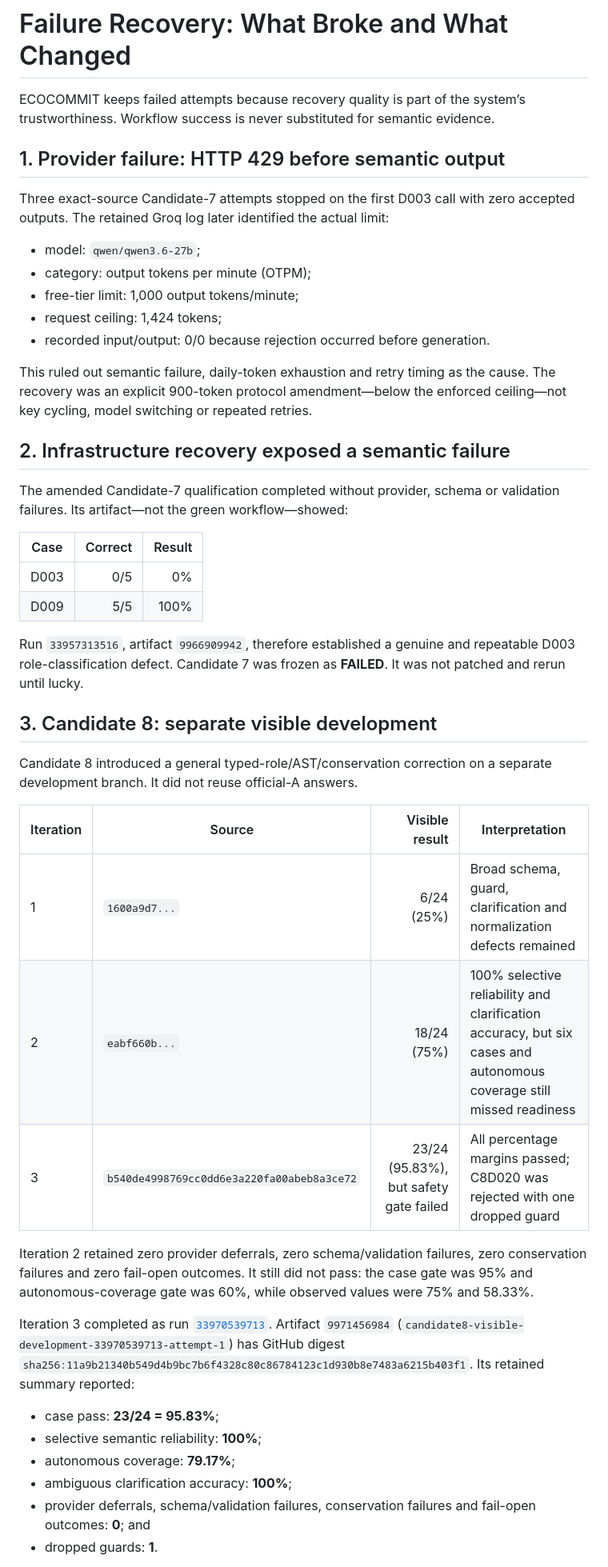
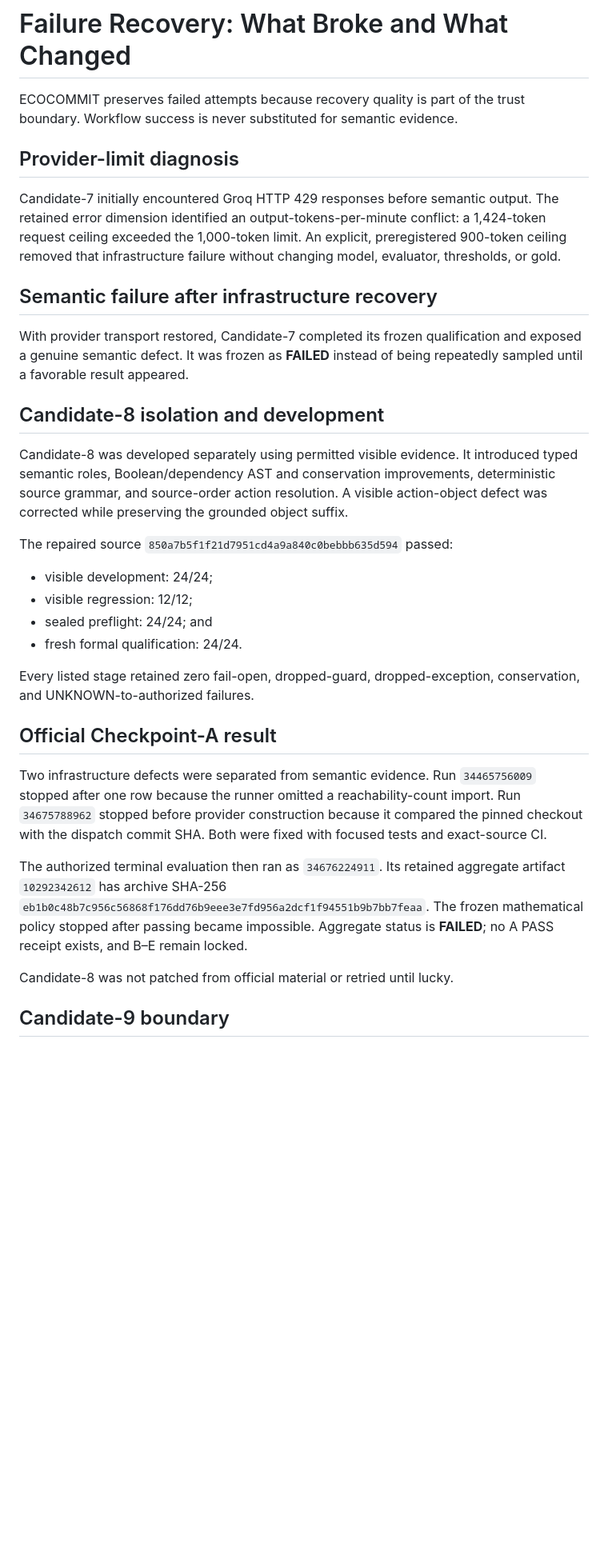
Before and after one commit to sasipriya1221/sasipriya1221-ECOCOMMIT, a Markdown page: docs/FAILURE_RECOVERY.md, the part around one of its changes. Shown at 80% size. Drawn GitHub-style; blank space fills up the shorter version.

Commit message:
present verified Candidate 8 terminal project state

```diff
--- a/docs/FAILURE_RECOVERY.md
+++ b/docs/FAILURE_RECOVERY.md
@@ -1,65 +1,35 @@
 # Failure Recovery: What Broke and What Changed
 
-ECOCOMMIT keeps failed attempts because recovery quality is part of the system’s
-trustworthiness. Workflow success is never substituted for semantic evidence.
+ECOCOMMIT preserves failed attempts because recovery quality is part of the trust boundary. Workflow success is never substituted for semantic evidence.
 
-## 1. Provider failure: HTTP 429 before semantic output
+## Provider-limit diagnosis
 
-Three exact-source Candidate-7 attempts stopped on the first D003 call with zero
-accepted outputs. The retained Groq log later identified the actual limit:
+Candidate-7 initially encountered Groq HTTP 429 responses before semantic output. The retained error dimension identified an output-tokens-per-minute conflict: a 1,424-token request ceiling exceeded the 1,000-token limit. An explicit, preregistered 900-token ceiling removed that infrastructure failure without changing model, evaluator, thresholds, or gold.
 
-- model: `qwen/qwen3.6-27b`;
-- category: output tokens per minute (OTPM);
-- free-tier limit: 1,000 output tokens/minute;
-- request ceiling: 1,424 tokens;
-- recorded input/output: 0/0 because rejection occurred before generation.
+## Semantic failure after infrastructure recovery
 
-This ruled out semantic failure, daily-token exhaustion and retry timing as the
-cause. The recovery was an explicit 900-token protocol amendment—below the
-enforced ceiling—not key cycling, model switching or repeated retries.
+With provider transport restored, Candidate-7 completed its frozen qualification and exposed a genuine semantic defect. It was frozen as **FAILED** instead of being repeatedly sampled until a favorable result appeared.
 
-## 2. Infrastructure recovery exposed a semantic failure
+## Candidate-8 isolation and development
 
-The amended Candidate-7 qualification completed without provider, schema or
-validation failures. Its artifact—not the green workflow—showed:
+Candidate-8 was developed separately using permitted visible evidence. It introduced typed semantic roles, Boolean/dependency AST and conservation improvements, deterministic source grammar, and source-order action resolution. A visible action-object defect was corrected while preserving the grounded object suffix.
 
-| Case | Correct | Result |
-|---|---:|---:|
-| D003 | 0/5 | 0% |
-| D009 | 5/5 | 100% |
+The repaired source `850a7b5f1f21d7951cd4a9a840c0bebbb635d594` passed:
 
-Run `33957313516`, artifact `9966909942`, therefore established a genuine and
-repeatable D003 role-classification defect. Candidate 7 was frozen as **FAILED**.
-It was not patched and rerun until lucky.
+- visible development: 24/24;
+- visible regression: 12/12;
+- sealed preflight: 24/24; and
+- fresh formal qualification: 24/24.
 
-## 3. Candidate 8: separate visible development
+Every listed stage retained zero fail-open, dropped-guard, dropped-exception, conservation, and UNKNOWN-to-authorized failures.
 
-Candidate 8 introduced a general typed-role/AST/conservation correction on a
-separate development branch. It did not reuse official-A answers.
+## Official Checkpoint-A result
 
-| Iteration | Source | Visible result | Interpretation |
-|---|---|---:|---|
-| 1 | `1600a9d7...` | 6/24 (25%) | Broad schema, guard, clarification and normalization defects remained |
-| 2 | `eabf660b...` | 18/24 (75%) | 100% selective reliability and clarification accuracy, but six cases and autonomous coverage still missed readiness |
-| 3 | `b540de4998769cc0dd6e3a220fa00abeb8a3ce72` | 23/24 (95.83%), but safety gate failed | All percentage margins passed; C8D020 was rejected with one dropped guard |
+Two infrastructure defects were separated from semantic evidence. Run `34465756009` stopped after one row because the runner omitted a reachability-count import. Run `34675788962` stopped before provider construction because it compared the pinned checkout with the dispatch commit SHA. Both were fixed with focused tests and exact-source CI.
 
-Iteration 2 retained zero provider deferrals, zero schema/validation failures,
-zero conservation failures and zero fail-open outcomes. It still did not pass:
-the case gate was 95% and autonomous-coverage gate was 60%, while observed values
-were 75% and 58.33%.
+The authorized terminal evaluation then ran as `34676224911`. Its retained aggregate artifact `10292342612` has archive SHA-256 `eb1b0c48b7c956c56868f176dd76b9eee3e7fd956a2dcf1f94551b9b7bb7feaa`. The frozen mathematical policy stopped after passing became impossible. Aggregate status is **FAILED**; no A PASS receipt exists, and B–E remain locked.
 
-Iteration 3 completed as run
-[`33970539713`](https://github.com/sasipriya1221/sasipriya1221-ECOCOMMIT/actions/runs/33970539713).
-Artifact `9971456984`
-(`candidate8-visible-development-33970539713-attempt-1`) has GitHub digest
-`sha256:11a9b21340b549d4b9bc7b6f4328c80c86784123c1d930b8e7483a6215b403f1`.
-Its retained summary reported:
+Candidate-8 was not patched from official material or retried until lucky.
 
-- case pass: **23/24 = 95.83%**;
-- selective semantic reliability: **100%**;
-- autonomous coverage: **79.17%**;
-- ambiguous clarification accuracy: **100%**;
-- provider deferrals, schema/validation failures, conservation failures and
-  fail-open outcomes: **0**; and
-- dropped guards: **1**.
+## Candidate-9 boundary
 
```
Also changed, not shown: other parts of docs/FAILURE_RECOVERY.md (+10 -19 lines).
